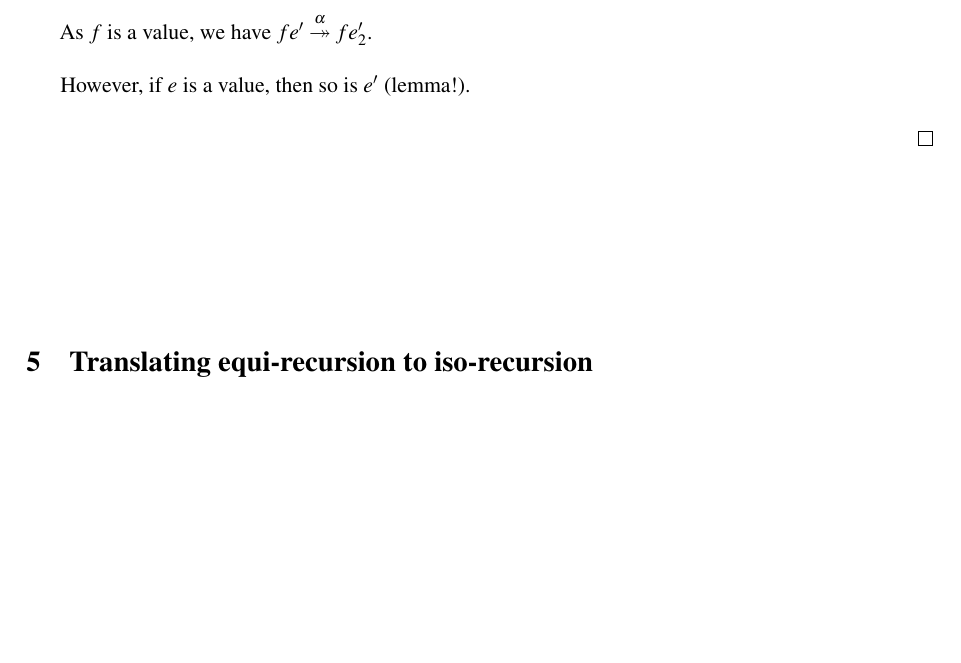
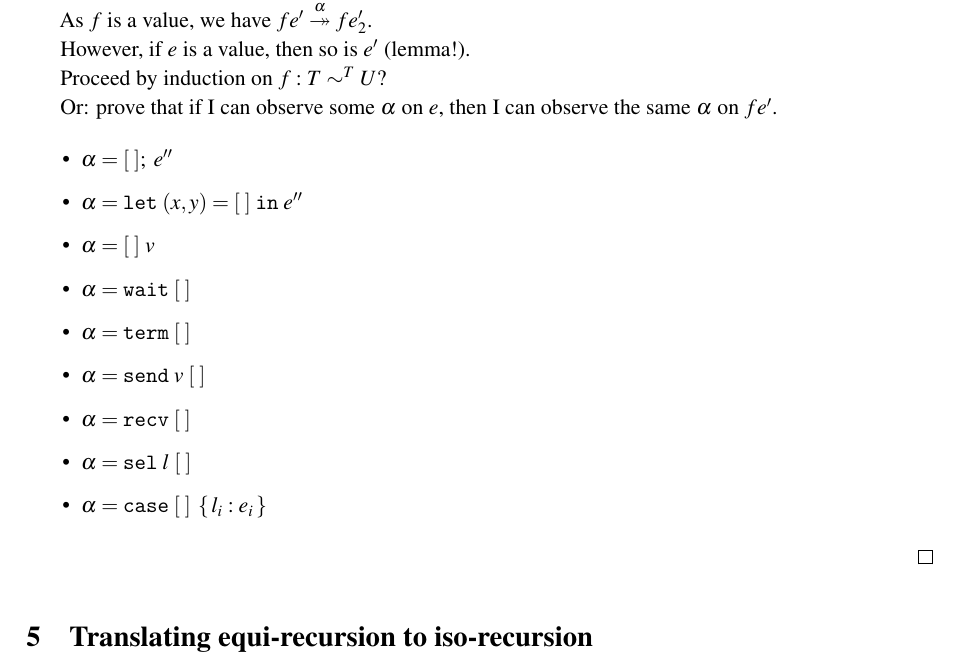
Before and after one commit to Proglang-Uni-Freiburg/c2ast, a LaTeX paper (tex/main.tex, which reads tex/misc.tex): part of page 7 of 9, cut so that both start at the same text, the shorter picture padded with empty space. Compiled offline with pdfLaTeX; a LaTeX package or settings file that is missing is left out.

Commit message:
experiments

```diff
--- a/tex/misc.tex
+++ b/tex/misc.tex
@@ -103,6 +103,22 @@ The following is inspired by a paper by Perez, Toninho, Pfenning ($+$ will need
 
   However, if $e$ is a value, then so is $e'$ (lemma!).
 
+  Proceed by induction on $f : T \eqt U$?
+
+  Or: prove that if I can observe some $\alpha$ on $e$, then I can
+  observe the same $\alpha$ on $f e'$.
+
+  \begin{itemize}
+  \item $\alpha = \ELetU\EHole{e''}$
+  \item $\alpha = \ELetP xy\EHole{e''}$
+  \item $\alpha = \EHole\; v$
+  \item $\alpha = \EWait\EHole$
+  \item $\alpha = \ETerm\EHole$
+  \item $\alpha = \ESend{v}\EHole$
+  \item $\alpha = \ERecv\EHole$
+  \item $\alpha = \ESelect l \EHole$
+  \item $\alpha = \ECase\EHole{l_i: e_i}$
+  \end{itemize}
 
 \end{proof}
 
```
